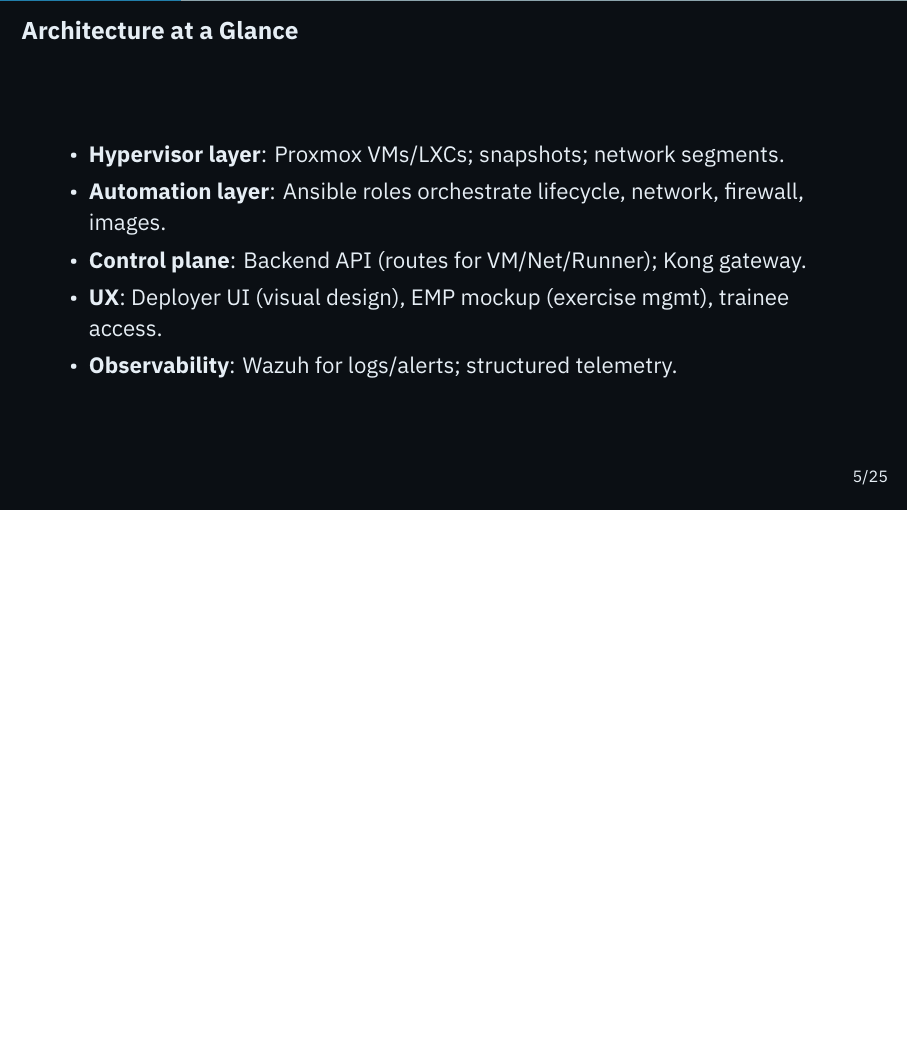
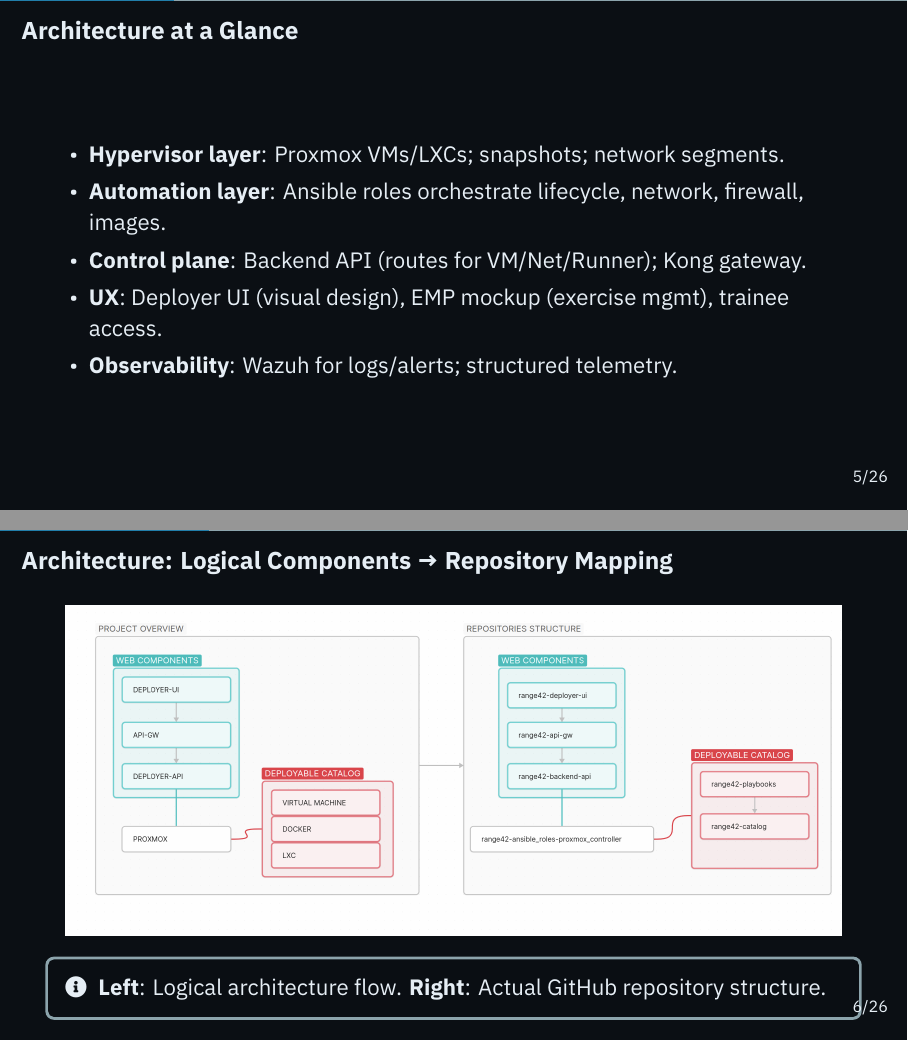
Before and after one commit to range42/range42-presentation, LaTeX slides (general-oscl2025.tex): page 5 of 34 before the commit and pages 5 and 6 of 35 after it, the two joined at a grey line, the shorter picture padded with empty space. Compiled offline with XeLaTeX.

Commit message:
new: [arch] Added architecture slide and image

```diff
--- a/general-oscl2025.tex
+++ b/general-oscl2025.tex
@@ -43,6 +43,9 @@
 }
 \usepackage[most]{tcolorbox}
 \tcbset{colback=black!5!cyber-bg, colframe=cyber-soft, coltext=cyber-ink, boxsep=1mm, left=2mm, right=2mm}
+
+% --- GRAPHICS ---
+\usepackage{graphicx}
 
 % --- SPEAKER NOTES ---
 \usepackage{pgfpages}
@@ -127,6 +130,20 @@
     \item \textbf{Observability}: Wazuh for logs/alerts; structured telemetry.
   \end{itemize}
   \note[item]{Emphasize modularity: builder/deployer/runner + gateway.}
+\end{frame}
+
+\begin{frame}{Architecture: Logical Components → Repository Mapping}
+  \begin{figure}
+    \centering
+    \includegraphics[width=0.95\textwidth]{images/diagrams/architecture.png}
+  \end{figure}
+  \vspace{-2mm}
+  \begin{tcolorbox}
+    \faInfoCircle\; \textbf{Left}: Logical architecture flow. \textbf{Right}: Actual GitHub repository structure.
+  \end{tcolorbox}
+  \note[item]{Left side shows logical architecture; right side shows actual GitHub repos.}
+  \note[item]{Emphasize how web components flow through API gateway to backend, which controls Proxmox via Ansible role.}
+  \note[item]{Deployable catalog (playbooks + catalog repos) contains the infrastructure-as-code content.}
 \end{frame}
 
 % === REPOSITORY AUDIT OVERVIEW ===
```
Also changed, not shown: images/diagrams/architecture.png (added).
